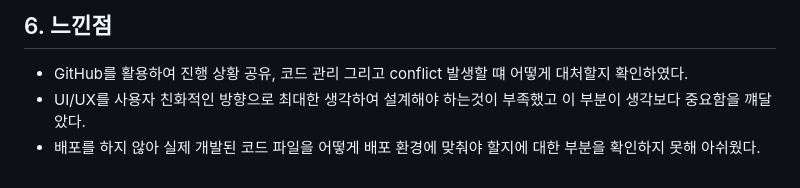
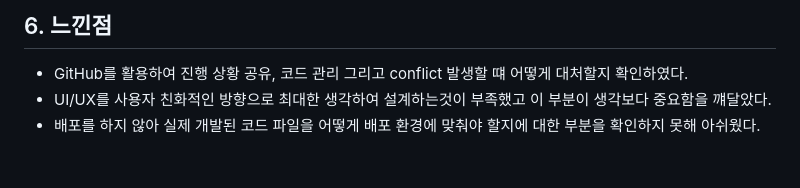
Before and after one commit to wwkler/ENTER-FE, a Markdown page: README.md, the part around the change. Rendered like a GitHub page.

Commit message:
프로젝트를 소개합니다!!!!

```diff
--- a/README.md
+++ b/README.md
@@ -76,5 +76,5 @@
 
 ## 6. 느낀점
 - GitHub를 활용하여 진행 상황 공유, 코드 관리 그리고 conflict 발생할 떄 어떻게 대처할지 확인하였다.
-- UI/UX를 사용자 친화적인 방향으로 최대한 생각하여 설계해야 하는것이 부족했고 이 부분이 생각보다 중요함을 꺠달았다.
+- UI/UX를 사용자 친화적인 방향으로 최대한 생각하여 설계하는것이 부족했고 이 부분이 생각보다 중요함을 꺠달았다.
 - 배포를 하지 않아 실제 개발된 코드 파일을 어떻게 배포 환경에 맞춰야 할지에 대한 부분을 확인하지 못해 아쉬웠다.
```
